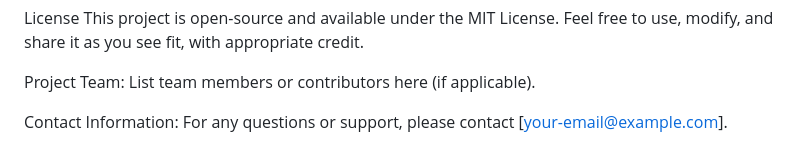
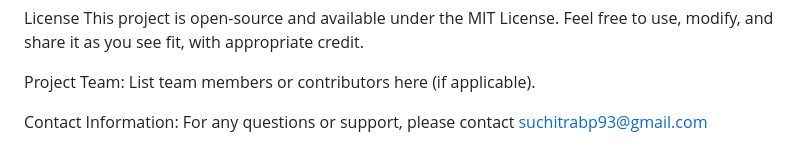
Before and after one commit to Ashutosh80845/nasa-climatestory, a Markdown page: README.md, the part around the change. Rendered like a GitHub page.

```diff
--- a/README.md
+++ b/README.md
@@ -70,4 +70,4 @@ Project Team:
 List team members or contributors here (if applicable).
 
 Contact Information:
-For any questions or support, please contact [your-email@example.com].
+For any questions or support, please contact suchitrabp93@gmail.com
```
